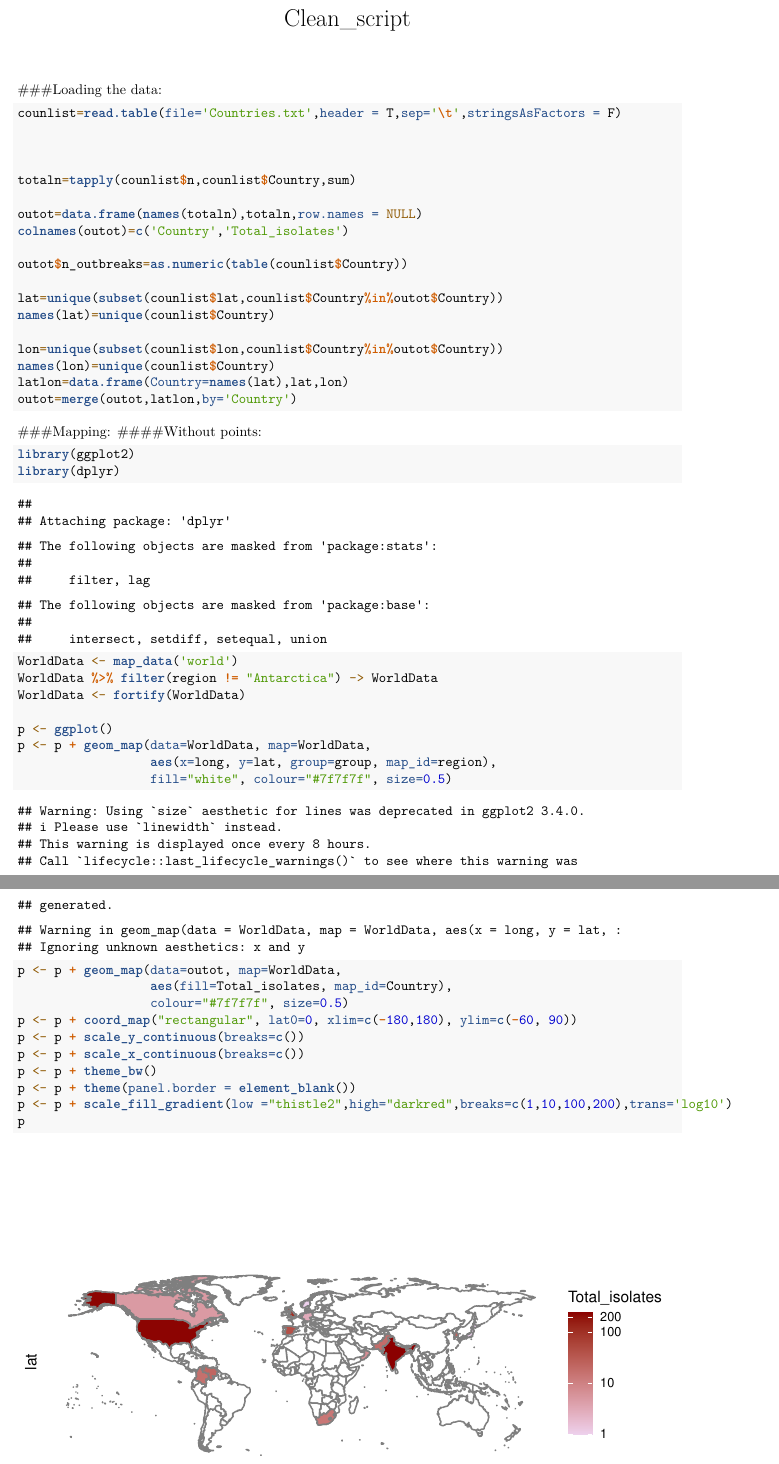
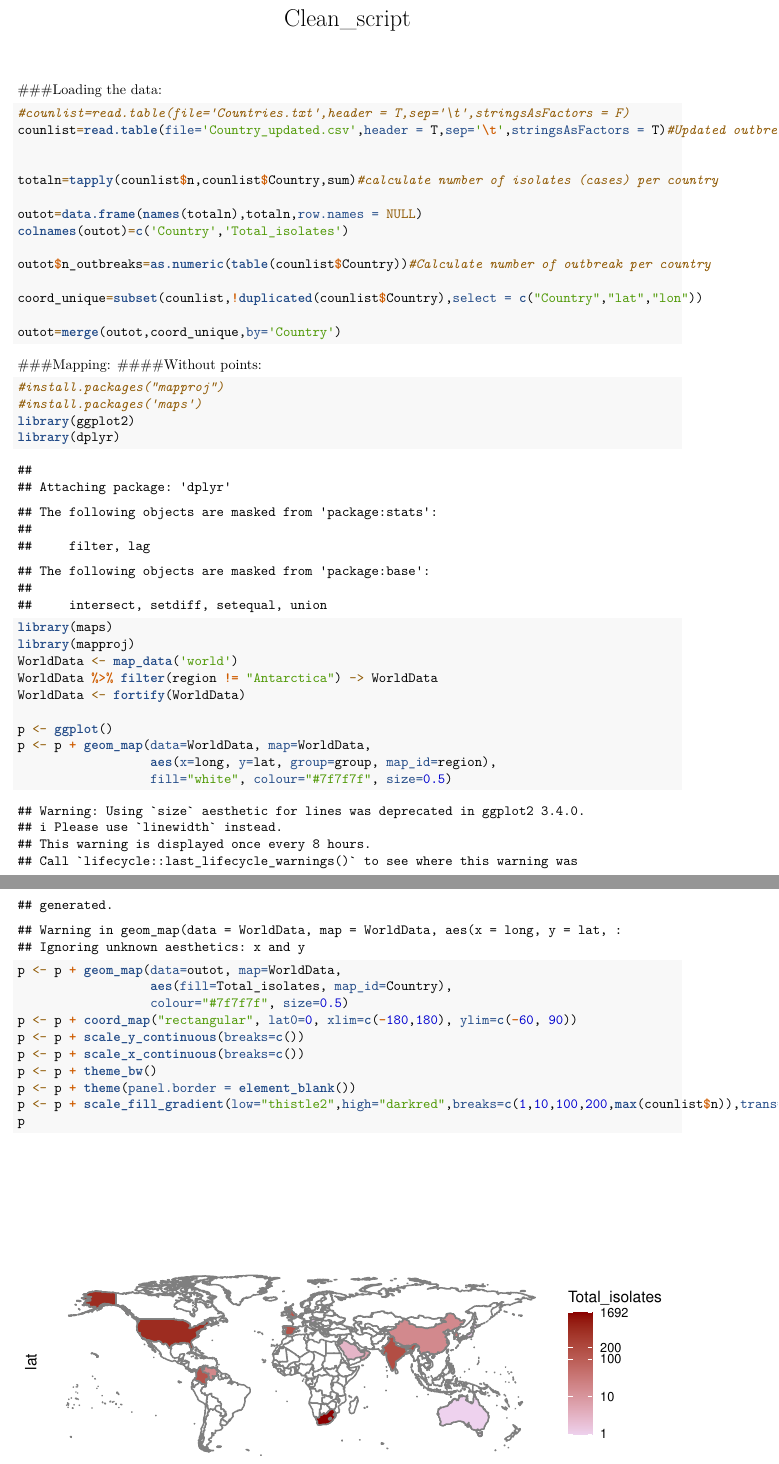
Before and after one commit to idfarbanecha/WAURIS2.0_2018, an R Markdown document (Clean_script.Rmd): two parts of pages 1 and 2 of 3, joined at a grey line, cut so that both start at the same text. Rendered offline with R 4.5, knitr and Pandoc, then LaTeX, with nearby package versions.

Commit message:
lat and lon subset in one line instead

````diff
--- a/Clean_script.Rmd
+++ b/Clean_script.Rmd
@@ -9,31 +9,31 @@ knitr::opts_chunk$set(echo = TRUE)
 
 ###Loading the data:
 ```{r}
-counlist=read.table(file='Countries.txt',header = T,sep='\t',stringsAsFactors = F)
+#counlist=read.table(file='Countries.txt',header = T,sep='\t',stringsAsFactors = F)
+counlist=read.table(file='Country_updated.csv',header = T,sep='\t',stringsAsFactors = T)#Updated outbreak list(https://link.springer.com/article/10.1007%2Fs11908-019-0675-8)
 
 
-
-totaln=tapply(counlist$n,counlist$Country,sum)
+totaln=tapply(counlist$n,counlist$Country,sum)#calculate number of isolates (cases) per country
 
 outot=data.frame(names(totaln),totaln,row.names = NULL)
 colnames(outot)=c('Country','Total_isolates')
 
-outot$n_outbreaks=as.numeric(table(counlist$Country))
+outot$n_outbreaks=as.numeric(table(counlist$Country))#Calculate number of outbreak per country
 
-lat=unique(subset(counlist$lat,counlist$Country%in%outot$Country))
-names(lat)=unique(counlist$Country)
+coord_unique=subset(counlist,!duplicated(counlist$Country),select = c("Country","lat","lon"))
 
-lon=unique(subset(counlist$lon,counlist$Country%in%outot$Country))
-names(lon)=unique(counlist$Country)
-latlon=data.frame(Country=names(lat),lat,lon)
-outot=merge(outot,latlon,by='Country')
+outot=merge(outot,coord_unique,by='Country')
 ```
 
 ###Mapping:
 ####Without points:
 ```{r}
+#install.packages("mapproj")
+#install.packages('maps')
 library(ggplot2)
 library(dplyr)
+library(maps)
+library(mapproj)
 WorldData <- map_data('world')
 WorldData %>% filter(region != "Antarctica") -> WorldData
 WorldData <- fortify(WorldData)
@@ -50,7 +50,7 @@ p <- p + scale_y_continuous(breaks=c())
 p <- p + scale_x_continuous(breaks=c())
 p <- p + theme_bw()
 p <- p + theme(panel.border = element_blank())
-p <- p + scale_fill_gradient(low ="thistle2",high="darkred",breaks=c(1,10,100,200),trans='log10')
+p <- p + scale_fill_gradient(low="thistle2",high="darkred",breaks=c(1,10,100,200,max(counlist$n)),trans='log10')
 p
 ```
 ####With the number of outbreaks:
````
